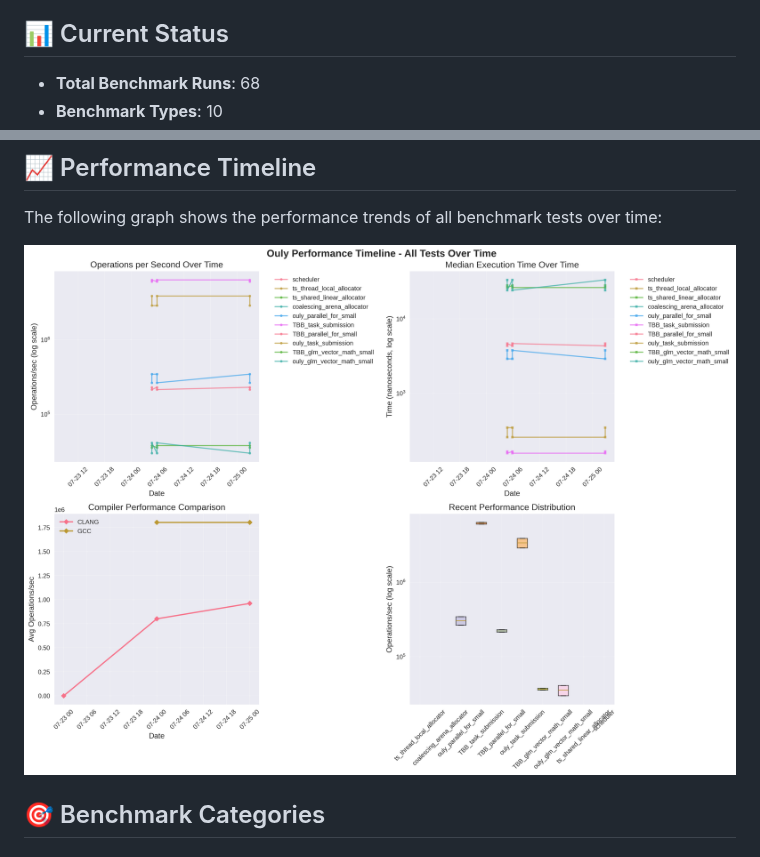
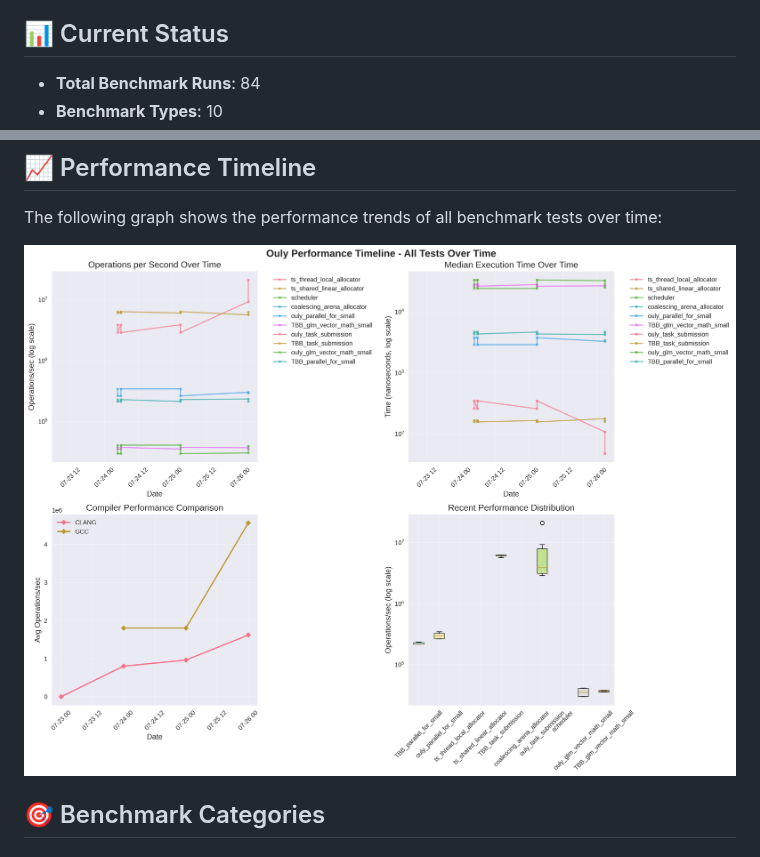
Before and after one commit to obhi-d/ouly, a Markdown page: performance-docs/PERFORMANCE.md, 2 parts joined by grey strips. Drawn GitHub-style; pictures changed too: performance-docs/performance_timeline.png.

Commit message:
Update performance visualizations, PERFORMANCE.md and scripts for commit 4c9addcabf01df2caf42a8d2e7bba57584a861d5

```diff
--- a/performance-docs/PERFORMANCE.md
+++ b/performance-docs/PERFORMANCE.md
@@ -4,5 +4,5 @@ This document provides a comprehensive overview of Ouly's performance benchmarks
 
 ## 📊 Current Status
 
-- **Total Benchmark Runs**: 68
+- **Total Benchmark Runs**: 84
 - **Benchmark Types**: 10
```
Also changed, not shown: other parts of performance-docs/PERFORMANCE.md (+2 -2 lines), visualizations/PERFORMANCE.md (+3 -3 lines), visualizations/performance_timeline.png, 2 other files.
